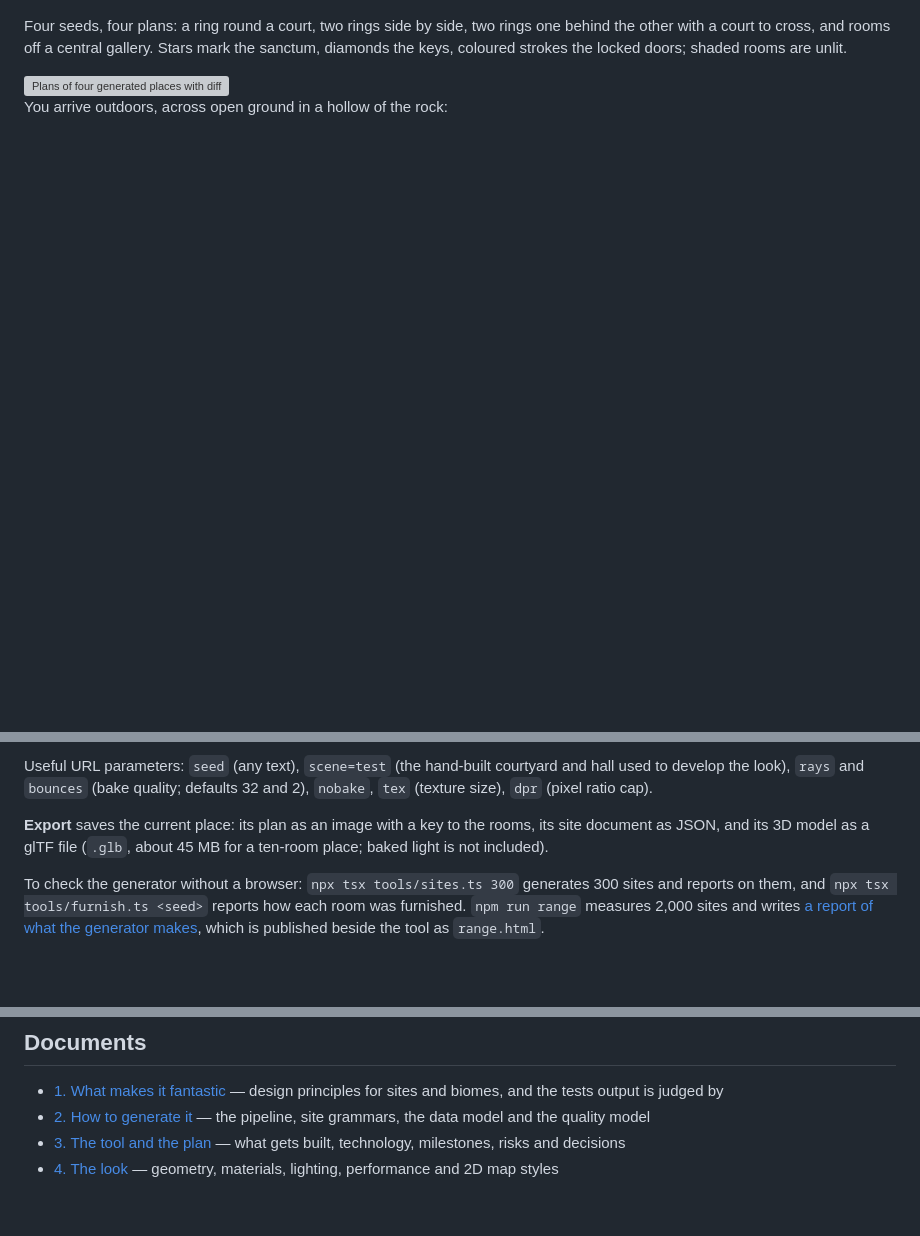
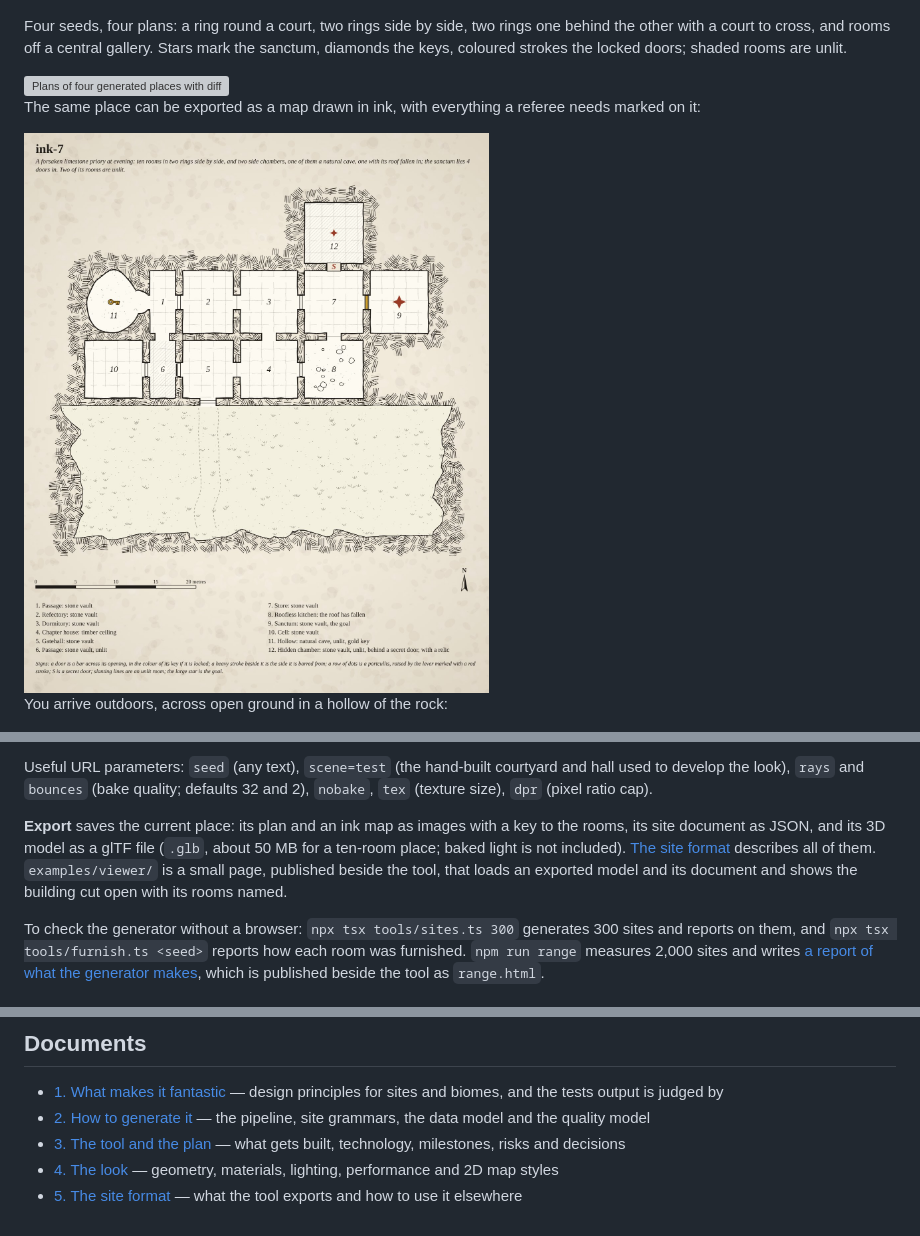
Before and after one commit to klaine/dungeons, a Markdown page: README.md, 3 parts joined by grey strips. GitHub-like rendering; pictures changed too: docs/images/ink-map.jpg (added); blank space fills up the shorter version; grey boxes are pictures that could not be loaded.

```diff
--- a/README.md
+++ b/README.md
@@ -15,6 +15,10 @@ A generated place (seed `check-0`): its cloister court, its sanctum, and its pla
 Four seeds, four plans: a ring round a court, two rings side by side, two rings one behind the other with a court to cross, and rooms off a central gallery. Stars mark the sanctum, diamonds the keys, coloured strokes the locked doors; shaded rooms are unlit.
 
 <img src="docs/images/plans.png" alt="Plans of four generated places with different layouts" width="640">
+
+The same place can be exported as a map drawn in ink, with everything a referee needs marked on it:
+
+<img src="docs/images/ink-map.jpg" alt="An ink map of a generated place: hatched walls, numbered rooms, a cave, a secret door and a key" width="640">
 
 You arrive outdoors, across open ground in a hollow of the rock:
 
@@ -64,7 +68,7 @@ Each place has its seed in the address, so a link reproduces it; **New place** r
 
 Useful URL parameters: `seed` (any text), `scene=test` (the hand-built courtyard and hall used to develop the look), `rays` and `bounces` (bake quality; defaults 32 and 2), `nobake`, `tex` (texture size), `dpr` (pixel ratio cap).
 
-**Export** saves the current place: its plan as an image with a key to the rooms, its site document as JSON, and its 3D model as a glTF file (`.glb`, about 45 MB for a ten-room place; baked light is not included).
+**Export** saves the current place: its plan and an ink map as images with a key to the rooms, its site document as JSON, and its 3D model as a glTF file (`.glb`, about 50 MB for a ten-room place; baked light is not included). [The site format](docs/05-site-format.md) describes all of them. `examples/viewer/` is a small page, published beside the tool, that loads an exported model and its document and shows the building cut open with its rooms named.
 
 To check the generator without a browser: `npx tsx tools/sites.ts 300` generates 300 sites and reports on them, and `npx tsx tools/furnish.ts <seed>` reports how each room was furnished. `npm run range` measures 2,000 sites and writes [a report of what the generator makes](public/range.html), which is published beside the tool as `range.html`.
 
@@ -90,3 +94,4 @@ A fantastic site is a place with a past, a shape you can learn and a rhythm you
 - [2. How to generate it](docs/02-generation.md) — the pipeline, site grammars, the data model and the quality model
 - [3. The tool and the plan](docs/03-plan.md) — what gets built, technology, milestones, risks and decisions
 - [4. The look](docs/04-look.md) — geometry, materials, lighting, performance and 2D map styles
+- [5. The site format](docs/05-site-format.md) — what the tool exports and how to use it elsewhere
```
Also changed, not shown: docs/03-plan.md (+6 -3 lines), docs/04-look.md (+1 -1 lines), docs/05-site-format.md (added, +171 -0 lines), docs/images/viewer.jpg (added), 8 other files.
